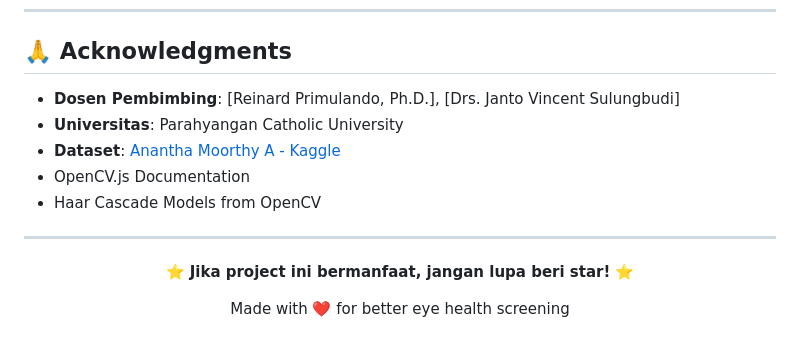
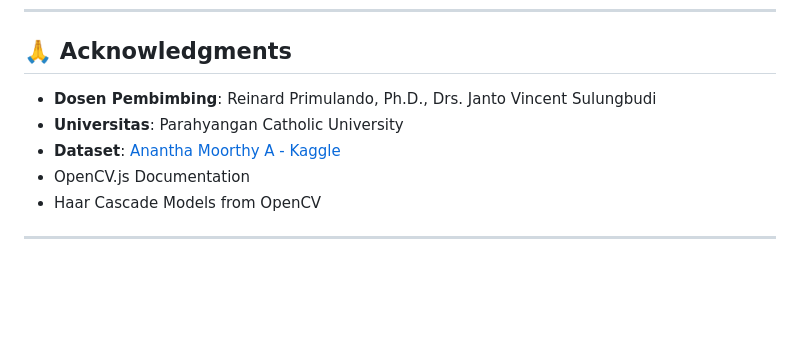
Before and after one commit to checilliaabigail/Strabismus-Detection, a Markdown page: README.md, the part around one of its changes. GitHub-like rendering; blank space fills up the shorter version.

```diff
--- a/README.md
+++ b/README.md
@@ -200,18 +200,10 @@ Distributed under the MIT License. See `LICENSE` for more information.
 
 ## 🙏 Acknowledgments
 
-- **Dosen Pembimbing**: [Reinard Primulando, Ph.D.], [Drs. Janto Vincent Sulungbudi]
+- **Dosen Pembimbing**: Reinard Primulando, Ph.D., Drs. Janto Vincent Sulungbudi
 - **Universitas**: Parahyangan Catholic University
 - **Dataset**: [Anantha Moorthy A - Kaggle](https://www.kaggle.com/datasets/ananthamoorthya/strabismus)
 - OpenCV.js Documentation
 - Haar Cascade Models from OpenCV
 
 ---
-
-<div align="center">
-
-⭐ **Jika project ini bermanfaat, jangan lupa beri star!** ⭐
-
-Made with ❤️ for better eye health screening
-
-</div>
```
Also changed, not shown: other parts of README.md (+3 -3 lines).
